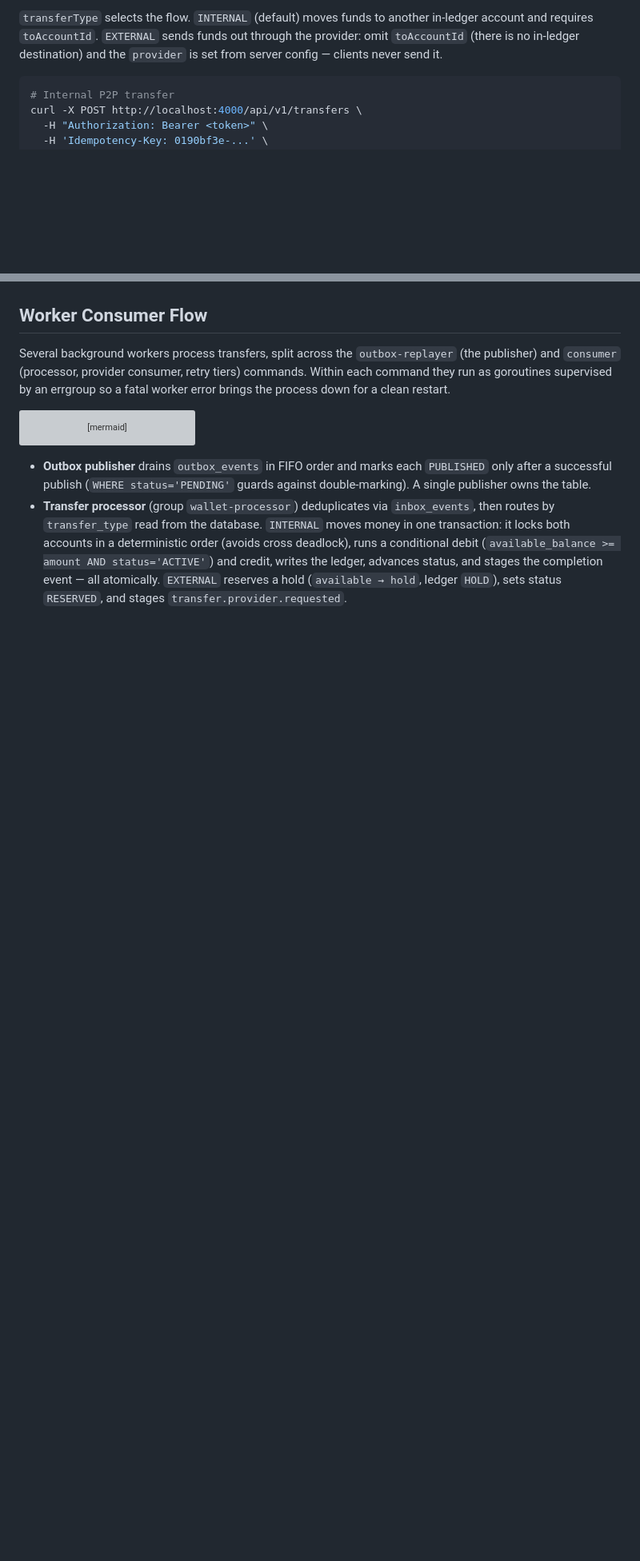
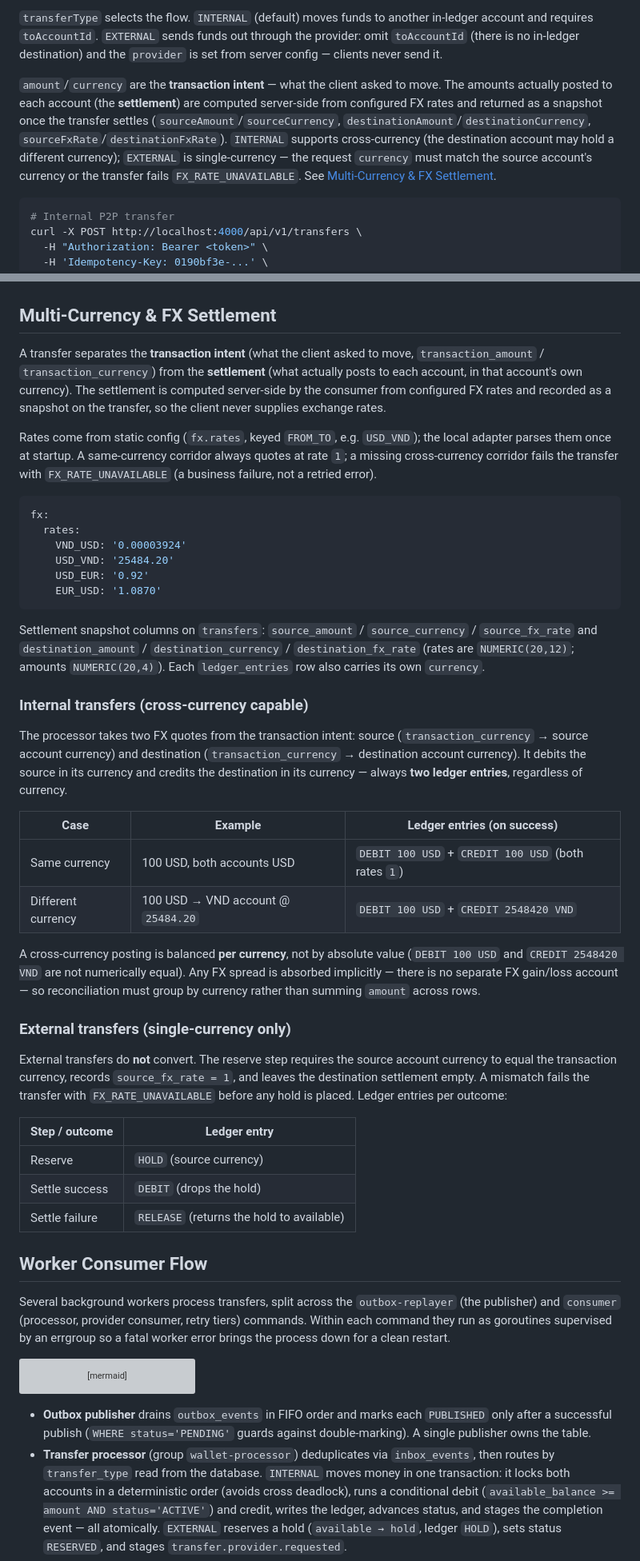
Before and after one commit to Phathdt/transx, a Markdown page: README.md, 2 parts joined by grey strips. Shown at 80% size. Rendered like a GitHub page; blank space fills up the shorter version; grey boxes are pictures that could not be loaded.

Commit message:
feat: 🎸 update document

````diff
--- a/README.md
+++ b/README.md
@@ -259,6 +260,16 @@ in-ledger account and requires `toAccountId`. `EXTERNAL` sends funds out through
 the provider: omit `toAccountId` (there is no in-ledger destination) and the
 `provider` is set from server config — clients never send it.
 
+`amount`/`currency` are the **transaction intent** — what the client asked to
+move. The amounts actually posted to each account (the **settlement**) are
+computed server-side from configured FX rates and returned as a snapshot once
+the transfer settles (`sourceAmount`/`sourceCurrency`,
+`destinationAmount`/`destinationCurrency`, `sourceFxRate`/`destinationFxRate`).
+`INTERNAL` supports cross-currency (the destination account may hold a different
+currency); `EXTERNAL` is single-currency — the request `currency` must match the
+source account's currency or the transfer fails `FX_RATE_UNAVAILABLE`. See
+[Multi-Currency & FX Settlement](#multi-currency--fx-settlement).
+
 ```bash
 # Internal P2P transfer
 curl -X POST http://localhost:4000/api/v1/transfers \
@@ -350,6 +361,64 @@ sequenceDiagram
     C->>API: GET /transfers/{id} (poll)
     API-->>C: status SUCCEEDED / FAILED
 ```
+
+## Multi-Currency & FX Settlement
+
+A transfer separates the **transaction intent** (what the client asked to move,
+`transaction_amount` / `transaction_currency`) from the **settlement** (what
+actually posts to each account, in that account's own currency). The settlement
+is computed server-side by the consumer from configured FX rates and recorded as
+a snapshot on the transfer, so the client never supplies exchange rates.
+
+Rates come from static config (`fx.rates`, keyed `FROM_TO`, e.g. `USD_VND`); the
+local adapter parses them once at startup. A same-currency corridor always quotes
+at rate `1`; a missing cross-currency corridor fails the transfer with
+`FX_RATE_UNAVAILABLE` (a business failure, not a retried error).
+
+```yaml
+fx:
+  rates:
+    VND_USD: '0.00003924'
+    USD_VND: '25484.20'
+    USD_EUR: '0.92'
+    EUR_USD: '1.0870'
+```
+
+Settlement snapshot columns on `transfers`: `source_amount` / `source_currency`
+/ `source_fx_rate` and `destination_amount` / `destination_currency` /
+`destination_fx_rate` (rates are `NUMERIC(20,12)`; amounts `NUMERIC(20,4)`).
+Each `ledger_entries` row also carries its own `currency`.
+
+### Internal transfers (cross-currency capable)
+
+The processor takes two FX quotes from the transaction intent: source
+(`transaction_currency` → source account currency) and destination
+(`transaction_currency` → destination account currency). It debits the source in
+its currency and credits the destination in its currency — always **two ledger
+entries**, regardless of currency.
+
+| Case | Example | Ledger entries (on success) |
+| ---- | ------- | --------------------------- |
+| Same currency | 100 USD, both accounts USD | `DEBIT 100 USD` + `CREDIT 100 USD` (both rates `1`) |
+| Different currency | 100 USD → VND account @ `25484.20` | `DEBIT 100 USD` + `CREDIT 2548420 VND` |
+
+A cross-currency posting is balanced **per currency**, not by absolute value
+(`DEBIT 100 USD` and `CREDIT 2548420 VND` are not numerically equal). Any FX
+spread is absorbed implicitly — there is no separate FX gain/loss account — so
+reconciliation must group by currency rather than summing `amount` across rows.
+
+### External transfers (single-currency only)
+
+External transfers do **not** convert. The reserve step requires the source
+account currency to equal the transaction currency, records `source_fx_rate = 1`,
+and leaves the destination settlement empty. A mismatch fails the transfer with
+`FX_RATE_UNAVAILABLE` before any hold is placed. Ledger entries per outcome:
+
+| Step / outcome | Ledger entry |
+| -------------- | ------------ |
+| Reserve | `HOLD` (source currency) |
+| Settle success | `DEBIT` (drops the hold) |
+| Settle failure | `RELEASE` (returns the hold to available) |
 
 ## Worker Consumer Flow
 
````
Also changed, not shown: other parts of README.md (+10 -4 lines).
